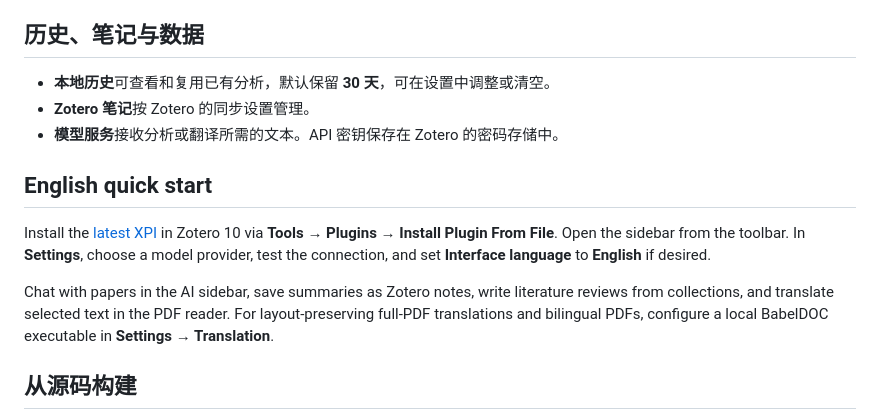
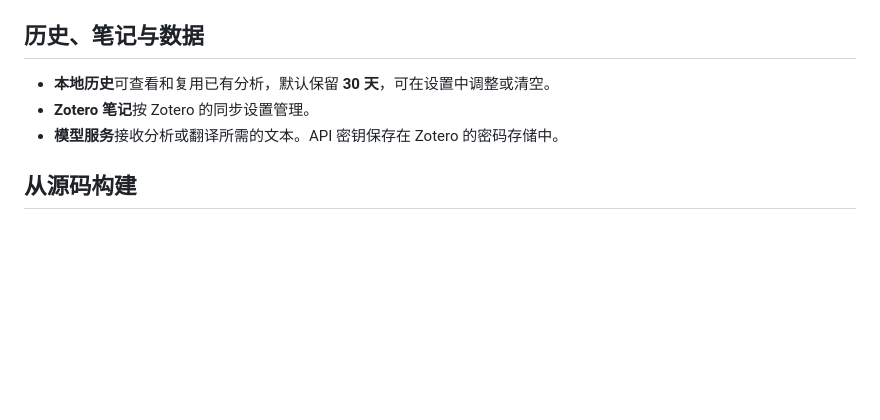
Before and after one commit to Daaaaxianer/llm-paper-chat, a Markdown page: README.md, the part around one of its changes. Rendered like a GitHub page; blank space fills up the shorter version.

```diff
--- a/README.md
+++ b/README.md
@@ -44,12 +70,6 @@ uv tool dir --bin
 - **Zotero 笔记**按 Zotero 的同步设置管理。
 - **模型服务**接收分析或翻译所需的文本。API 密钥保存在 Zotero 的密码存储中。
 
-## English quick start
-
-Install the [latest XPI](https://github.com/Daaaaxianer/llm-paper-chat/releases/latest) in Zotero 10 via **Tools → Plugins → Install Plugin From File**. Open the sidebar from the toolbar. In **Settings**, choose a model provider, test the connection, and set **Interface language** to **English** if desired.
-
-Chat with papers in the AI sidebar, save summaries as Zotero notes, write literature reviews from collections, and translate selected text in the PDF reader. For layout-preserving full-PDF translations and bilingual PDFs, configure a local BabelDOC executable in **Settings → Translation**.
-
 ## 从源码构建
 
 在仓库根目录运行 `python build.py`。构建只使用 Python 标准库，在 `dist/` 中生成 XPI 和对应的更新清单 `updates.json`。
```
Also changed, not shown: other parts of README.md (+27 -1 lines), README.en.md (added, +81 -0 lines), docs/screenshots/ai-sidebar.png (added), docs/screenshots/bilingual-pdf.png (added), docs/screenshots/model-api.png (added), docs/screenshots/selection-translation.png (added).
